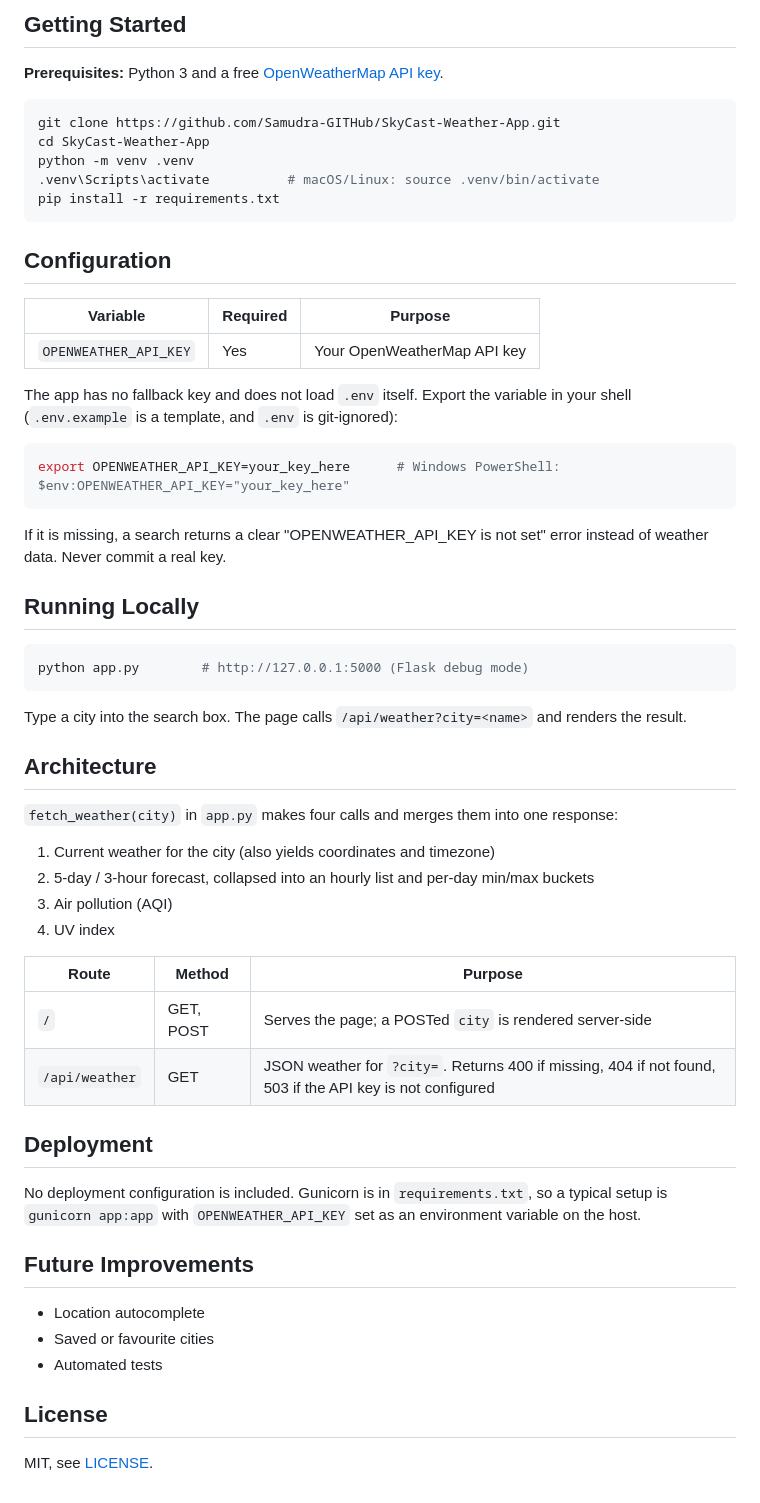
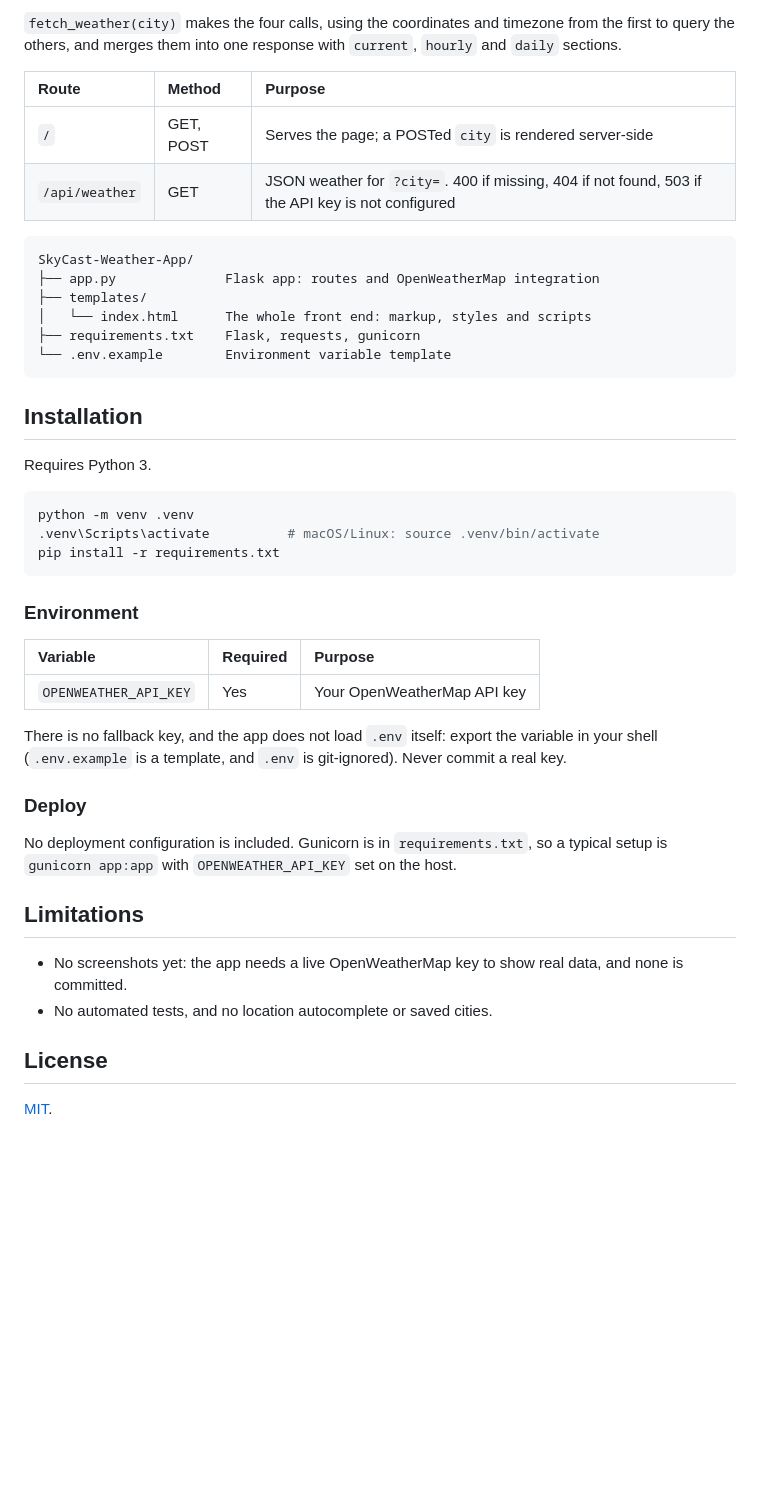
Before and after one commit to Samudra-GITHub/SkyCast-Weather-App, a Markdown page: README.md, the part around one of its changes. GitHub-like rendering; blank space fills up the shorter version.

````diff
--- a/README.md
+++ b/README.md
@@ -54,63 +83,48 @@ SkyCast-Weather-App/
 ```
 
-## Getting Started
+`fetch_weather(city)` makes the four calls, using the coordinates and timezone from the first to query the others, and merges them into one response with `current`, `hourly` and `daily` sections.
 
-**Prerequisites:** Python 3 and a free [OpenWeatherMap API key](https://openweathermap.org/api).
+| Route | Method | Purpose |
+| :-- | :-- | :-- |
+| `/` | GET, POST | Serves the page; a POSTed `city` is rendered server-side |
+| `/api/weather` | GET | JSON weather for `?city=`. 400 if missing, 404 if not found, 503 if the API key is not configured |
+
+```text
+SkyCast-Weather-App/
+├── app.py              Flask app: routes and OpenWeatherMap integration
+├── templates/
+│   └── index.html      The whole front end: markup, styles and scripts
+├── requirements.txt    Flask, requests, gunicorn
+└── .env.example        Environment variable template
+```
+
+## Installation
+
+Requires Python 3.
 
 ```bash
-git clone https://github.com/Samudra-GITHub/SkyCast-Weather-App.git
-cd SkyCast-Weather-App
 python -m venv .venv
 .venv\Scripts\activate          # macOS/Linux: source .venv/bin/activate
 pip install -r requirements.txt
 ```
 
-## Configuration
+### Environment
 
 | Variable | Required | Purpose |
-| --- | --- | --- |
+| :-- | :-- | :-- |
 | `OPENWEATHER_API_KEY` | Yes | Your OpenWeatherMap API key |
 
-The app has no fallback key and does not load `.env` itself. Export the variable in your shell (`.env.example` is a template, and `.env` is git-ignored):
+There is no fallback key, and the app does not load `.env` itself: export the variable in your shell (`.env.example` is a template, and `.env` is git-ignored). Never commit a real key.
 
-```bash
-export OPENWEATHER_API_KEY=your_key_here      # Windows PowerShell: $env:OPENWEATHER_API_KEY="your_key_here"
-```
+### Deploy
 
-If it is missing, a search returns a clear "OPENWEATHER_API_KEY is not set" error instead of weather data. Never commit a real key.
+No deployment configuration is included. Gunicorn is in `requirements.txt`, so a typical setup is `gunicorn app:app` with `OPENWEATHER_API_KEY` set on the host.
 
-## Running Locally
+## Limitations
 
-```bash
-python app.py        # http://127.0.0.1:5000 (Flask debug mode)
-```
-
-Type a city into the search box. The page calls `/api/weather?city=<name>` and renders the result.
-
-## Architecture
-
-`fetch_weather(city)` in `app.py` makes four calls and merges them into one response:
-
-1. Current weather for the city (also yields coordinates and timezone)
-2. 5-day / 3-hour forecast, collapsed into an hourly list and per-day min/max buckets
-3. Air pollution (AQI)
-4. UV index
-
-| Route | Method | Purpose |
-| --- | --- | --- |
-| `/` | GET, POST | Serves the page; a POSTed `city` is rendered server-side |
-| `/api/weather` | GET | JSON weather for `?city=`. Returns 400 if missing, 404 if not found, 503 if the API key is not configured |
-
-## Deployment
-
-No deployment configuration is included. Gunicorn is in `requirements.txt`, so a typical setup is `gunicorn app:app` with `OPENWEATHER_API_KEY` set as an environment variable on the host.
-
-## Future Improvements
-
-- Location autocomplete
-- Saved or favourite cities
-- Automated tests
+- No screenshots yet: the app needs a live OpenWeatherMap key to show real data, and none is committed.
+- No automated tests, and no location autocomplete or saved cities.
 
 ## License
 
-MIT, see [LICENSE](LICENSE).
+[MIT](LICENSE).
````
Also changed, not shown: other parts of README.md (+54 -25 lines).
